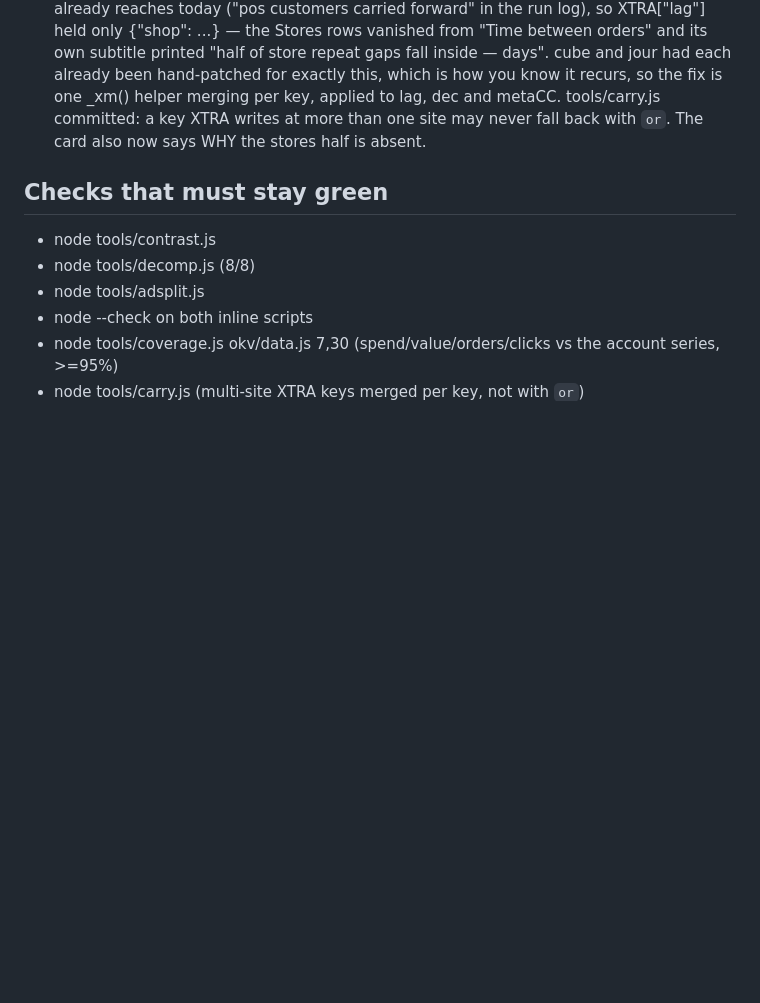
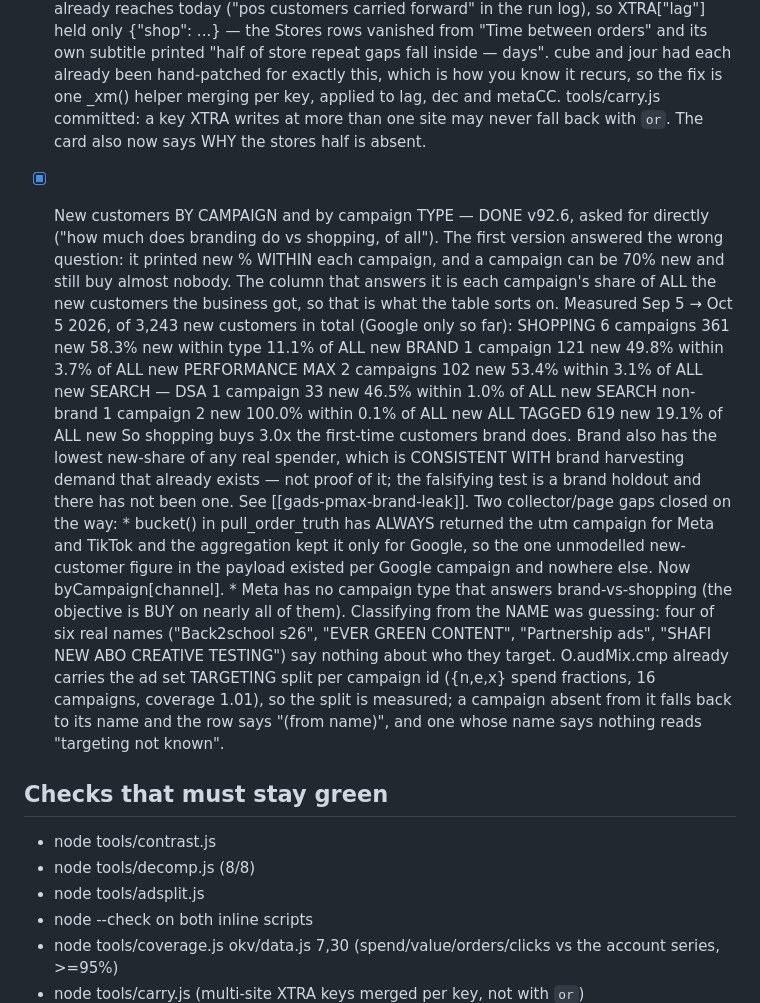
Before and after one commit to bOBsNVAGINA123/ai-media-buyer, a Markdown page: tools/BACKLOG.md, the part around the change. Rendered like a GitHub page; blank space fills up the shorter version.

Commit message:
backlog: new customers by campaign type, brand vs shopping measured

```diff
--- a/tools/BACKLOG.md
+++ b/tools/BACKLOG.md
@@ -173,6 +173,34 @@ A pass = pick the top unticked item, fix, verify, deploy, tick, write what was m
       and metaCC. tools/carry.js committed: a key XTRA writes at more than one site may never
       fall back with `or`. The card also now says WHY the stores half is absent.
 
+- [x] New customers BY CAMPAIGN and by campaign TYPE — DONE v92.6, asked for directly
+      ("how much does branding do vs shopping, of all"). The first version answered the wrong
+      question: it printed new % WITHIN each campaign, and a campaign can be 70% new and still
+      buy almost nobody. The column that answers it is each campaign's share of ALL the new
+      customers the business got, so that is what the table sorts on.
+      Measured Sep 5 → Oct 5 2026, of 3,243 new customers in total (Google only so far):
+        SHOPPING          6 campaigns   361 new   58.3% new within type   11.1% of ALL new
+        BRAND             1 campaign    121 new   49.8% within            3.7% of ALL new
+        PERFORMANCE MAX   2 campaigns   102 new   53.4% within            3.1% of ALL new
+        SEARCH — DSA      1 campaign     33 new   46.5% within            1.0% of ALL new
+        SEARCH non-brand  1 campaign      2 new  100.0% within            0.1% of ALL new
+        ALL TAGGED                      619 new                         19.1% of ALL new
+      So shopping buys 3.0x the first-time customers brand does. Brand also has the lowest
+      new-share of any real spender, which is CONSISTENT WITH brand harvesting demand that
+      already exists — not proof of it; the falsifying test is a brand holdout and there
+      has not been one. See [[gads-pmax-brand-leak]].
+      Two collector/page gaps closed on the way:
+      * bucket() in pull_order_truth has ALWAYS returned the utm campaign for Meta and TikTok
+        and the aggregation kept it only for Google, so the one unmodelled new-customer figure
+        in the payload existed per Google campaign and nowhere else. Now byCampaign[channel].
+      * Meta has no campaign type that answers brand-vs-shopping (the objective is BUY on
+        nearly all of them). Classifying from the NAME was guessing: four of six real names
+        ("Back2school s26", "EVER GREEN CONTENT", "Partnership ads", "SHAFI NEW ABO CREATIVE
+        TESTING") say nothing about who they target. O.audMix.cmp already carries the ad set
+        TARGETING split per campaign id ({n,e,x} spend fractions, 16 campaigns, coverage 1.01),
+        so the split is measured; a campaign absent from it falls back to its name and the row
+        says "(from name)", and one whose name says nothing reads "targeting not known".
+
 ## Checks that must stay green
 - node tools/contrast.js
 - node tools/decomp.js      (8/8)
```
